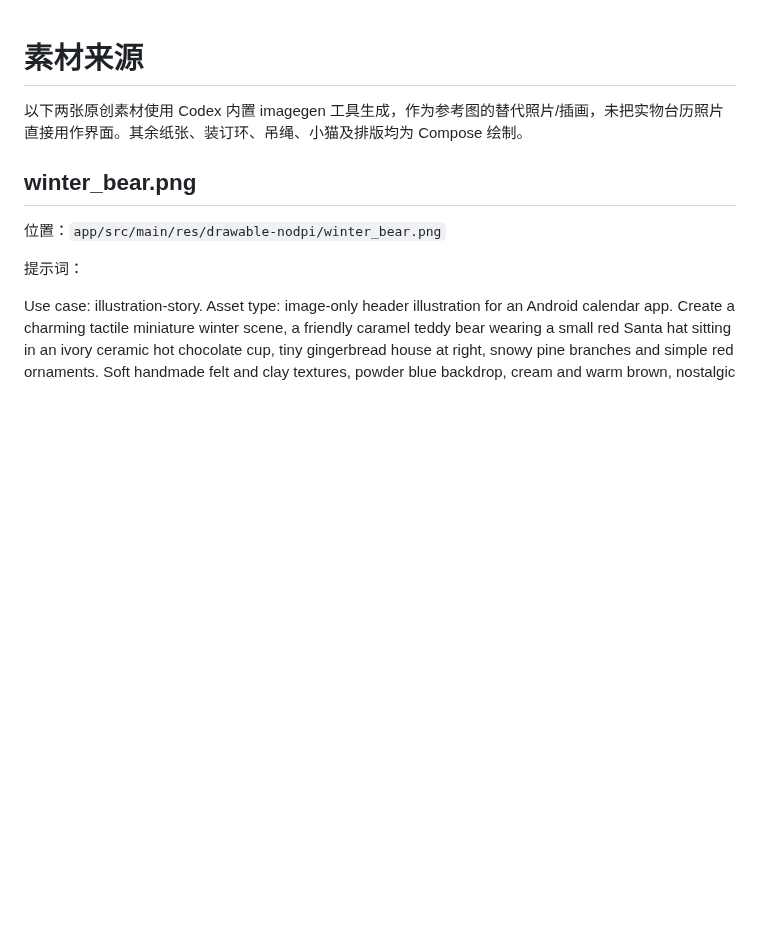
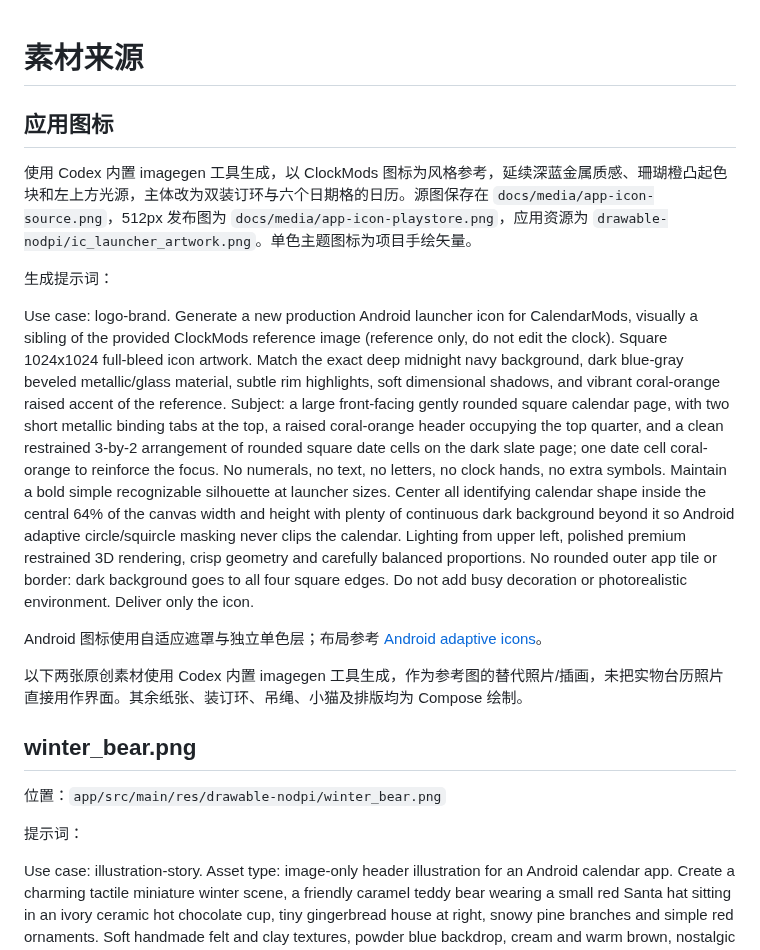
Before and after one commit to heyiWF/CalendarMods, a Markdown page: docs/assets.md, the part around the change. Drawn GitHub-style; blank space fills up the shorter version.

```diff
--- a/docs/assets.md
+++ b/docs/assets.md
@@ -1,4 +1,14 @@
 # 素材来源
+
+## 应用图标
+
+使用 Codex 内置 imagegen 工具生成，以 ClockMods 图标为风格参考，延续深蓝金属质感、珊瑚橙凸起色块和左上方光源，主体改为双装订环与六个日期格的日历。源图保存在 `docs/media/app-icon-source.png`，512px 发布图为 `docs/media/app-icon-playstore.png`，应用资源为 `drawable-nodpi/ic_launcher_artwork.png`。单色主题图标为项目手绘矢量。
+
+生成提示词：
+
+Use case: logo-brand. Generate a new production Android launcher icon for CalendarMods, visually a sibling of the provided ClockMods reference image (reference only, do not edit the clock). Square 1024x1024 full-bleed icon artwork. Match the exact deep midnight navy background, dark blue-gray beveled metallic/glass material, subtle rim highlights, soft dimensional shadows, and vibrant coral-orange raised accent of the reference. Subject: a large front-facing gently rounded square calendar page, with two short metallic binding tabs at the top, a raised coral-orange header occupying the top quarter, and a clean restrained 3-by-2 arrangement of rounded square date cells on the dark slate page; one date cell coral-orange to reinforce the focus. No numerals, no text, no letters, no clock hands, no extra symbols. Maintain a bold simple recognizable silhouette at launcher sizes. Center all identifying calendar shape inside the central 64% of the canvas width and height with plenty of continuous dark background beyond it so Android adaptive circle/squircle masking never clips the calendar. Lighting from upper left, polished premium restrained 3D rendering, crisp geometry and carefully balanced proportions. No rounded outer app tile or border: dark background goes to all four square edges. Do not add busy decoration or photorealistic environment. Deliver only the icon.
+
+Android 图标使用自适应遮罩与独立单色层；布局参考 [Android adaptive icons](https://developer.android.com/develop/ui/compose/system/icon_design_adaptive)。
 
 以下两张原创素材使用 Codex 内置 imagegen 工具生成，作为参考图的替代照片/插画，未把实物台历照片直接用作界面。其余纸张、装订环、吊绳、小猫及排版均为 Compose 绘制。
 
```
Also changed, not shown: README.md (+2 -0 lines), docs/media/app-icon-adaptive.png (added), docs/media/app-icon-monochrome.png (added), docs/media/app-icon-playstore.png (added), 10 other files.
